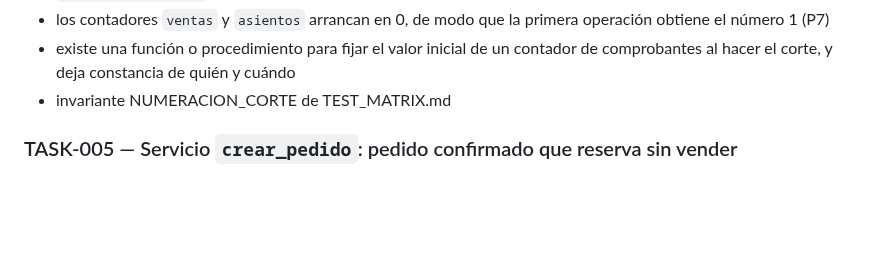
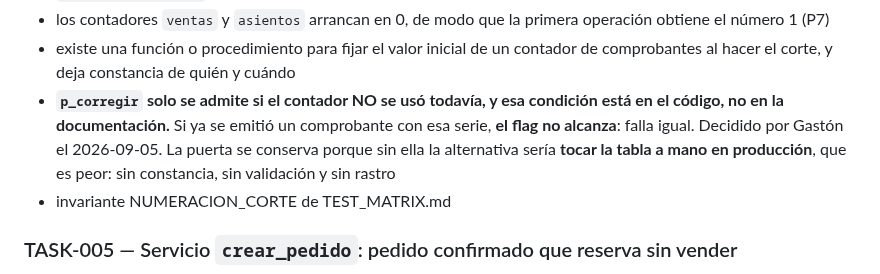
Before and after one commit to delfinohogar/delfino-erp, a Markdown page: migration/TASKS.md, the part around the change. Drawn GitHub-style; blank space fills up the shorter version.

```diff
--- a/migration/TASKS.md
+++ b/migration/TASKS.md
@@ -420,6 +420,7 @@ accept:
 - existe un contador por punto de venta y tipo de comprobante, con la forma `comprobantes_{pv}_{tipo}`, y `siguiente_numero()` lo soporta
 - los contadores `ventas` y `asientos` arrancan en 0, de modo que la primera operación obtiene el número 1 (P7)
 - existe una función o procedimiento para fijar el valor inicial de un contador de comprobantes al hacer el corte, y deja constancia de quién y cuándo
+- **`p_corregir` solo se admite si el contador NO se usó todavía, y esa condición está en el código, no en la documentación.** Si ya se emitió un comprobante con esa serie, **el flag no alcanza**: falla igual. Decidido por Gastón el 2026-09-05. La puerta se conserva porque sin ella la alternativa sería **tocar la tabla a mano en producción**, que es peor: sin constancia, sin validación y sin rastro
 - invariante NUMERACION_CORTE de TEST_MATRIX.md
 
 ### TASK-005 — Servicio `crear_pedido`: pedido confirmado que reserva sin vender
```
Also changed, not shown: migration/EVIDENCIA_POC.md (added, +52 -0 lines).
